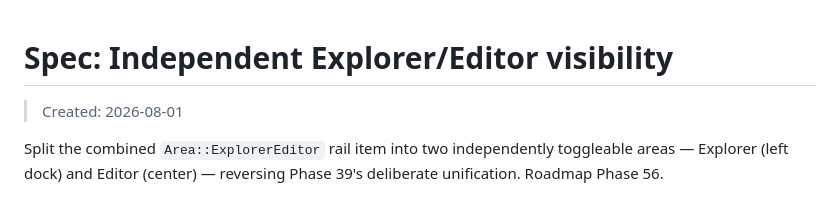
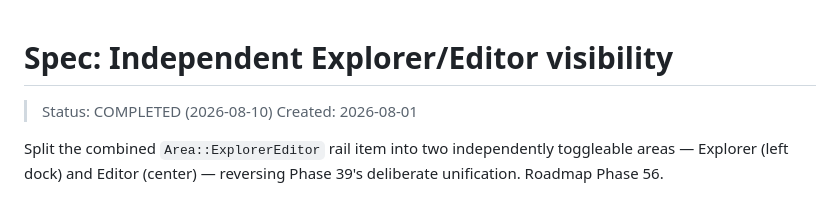
Before and after one commit to skrischer/rift, a Markdown page: docs/archive/spec-explorer-editor-split.md, the part around the change. GitHub-like rendering.

```diff
--- a/docs/spec-explorer-editor-split.md
+++ b/docs/archive/spec-explorer-editor-split.md
@@ -1,5 +1,6 @@
 # Spec: Independent Explorer/Editor visibility
 
+> Status: COMPLETED (2026-08-10)
 > Created: 2026-08-01
 
 Split the combined `Area::ExplorerEditor` rail item into two independently
```
Also changed, not shown: docs/roadmap.md (+1 -1 lines).
